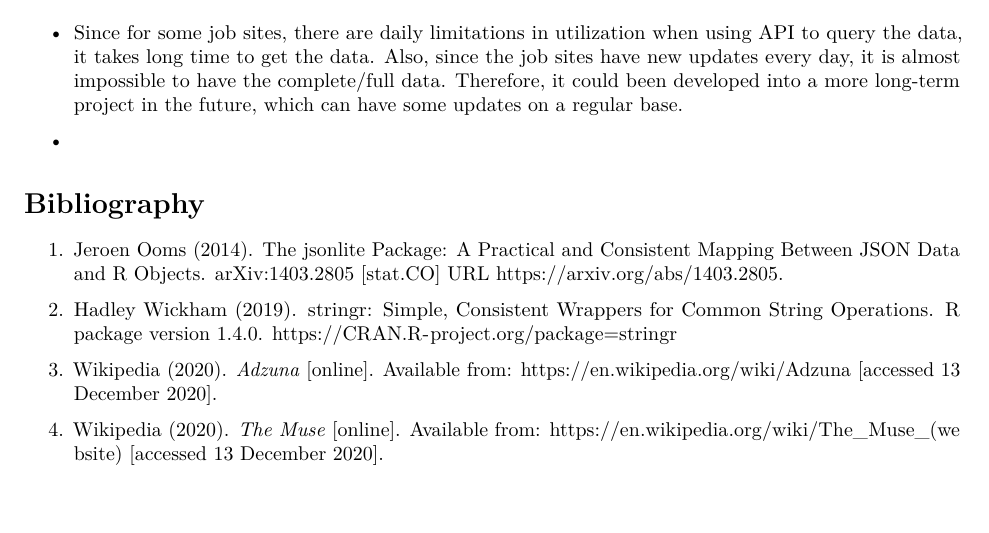
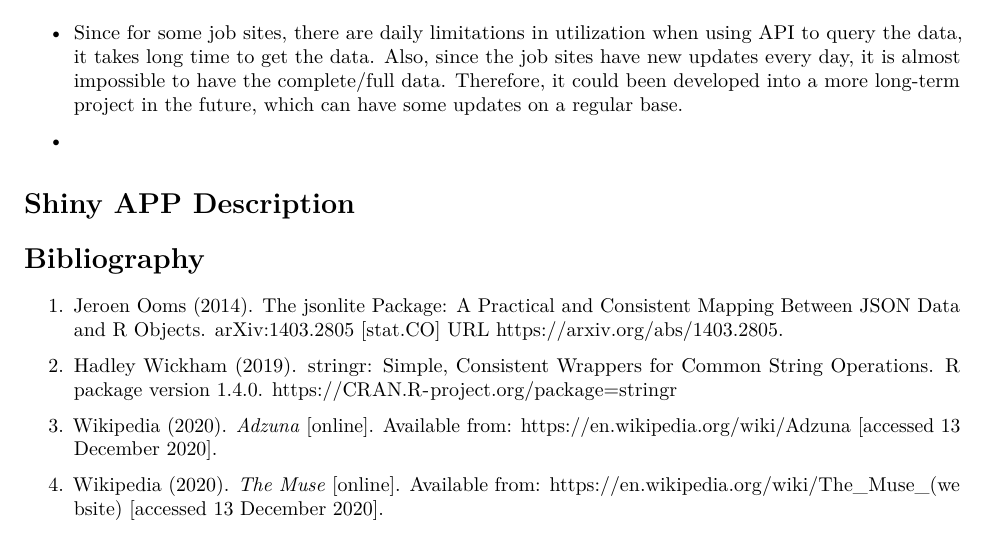
Before and after one commit to Ruxinliu97/MA615-Final-Project, an R Markdown document (Project.Rmd): part of page 5 of 5, cut so that both start at the same text. Rendered offline with R 4.5, knitr and Pandoc, then LaTeX, with nearby package versions; some code elsewhere in the file could not run offline; common packages that the code uses without loading them are loaded.

Commit message:
Update Project.Rmd

```diff
--- a/Project.Rmd
+++ b/Project.Rmd
@@ -185,6 +185,8 @@ which can have some updates on a regular base.
 
 *
 
+# Shiny APP Description
+
 # Bibliography
 
 1. Jeroen Ooms (2014). The jsonlite Package: A Practical and Consistent Mapping Between JSON Data and R
```
